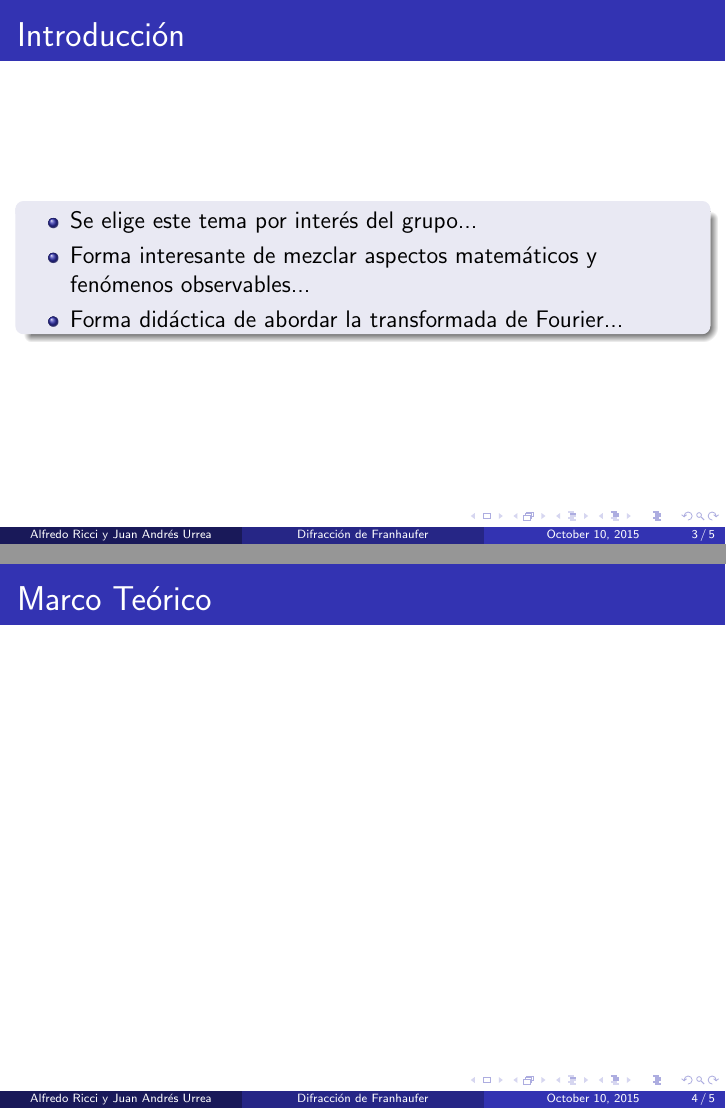
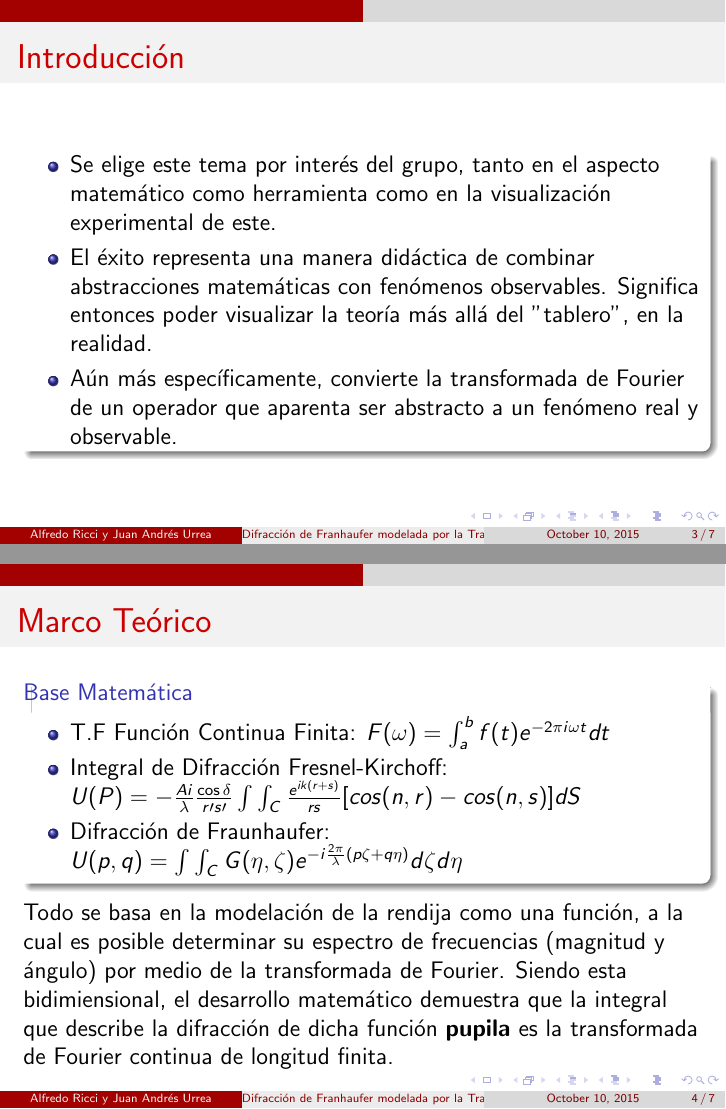
Before and after one commit to JuanUrrea6/Experimento-Propuesto, LaTeX slides (Presentación/Presentación.tex): pages 9 and 10 of 11 before the commit and pages 3 and 4 of 7 after it, joined at a grey line. Compiled offline with pdfLaTeX.

Commit message:
Mejorando.

```diff
--- a/Presentación/Presentación.tex
+++ b/Presentación/Presentación.tex
@@ -5,8 +5,8 @@
 \usepackage{graphicx}
 \usepackage[utf8]{inputenc}
 
-\mode<presentation>{\usetheme{Madrid}}
-\title{Difracción de Franhaufer}
+\mode<presentation>{\usetheme{CambridgeUS}}
+\title{Difracción de Franhaufer modelada por la Transformada de Fourier}
 \author{Alfredo Ricci y Juan Andrés Urrea}
 
 \begin{document}
@@ -31,9 +32,9 @@
 \frametitle{Introducción}
 \begin{block}{}
 \begin{itemize}
-\item Se elige este tema por interés del grupo... \pause
-\item Forma interesante de mezclar aspectos matemáticos y fenómenos observables... \pause
-\item Forma didáctica de abordar la transformada de Fourier...
+\item Se elige este tema por interés del grupo, tanto en el aspecto matemático como herramienta como en la visualización experimental de este.
+\item El éxito representa una manera didáctica de combinar abstracciones matemáticas con fenómenos observables. Significa entonces poder visualizar la teoría más allá del "tablero", en la realidad.
+\item Aún más específicamente, convierte la transformada de Fourier de un operador que aparenta ser abstracto a un fenómeno real y observable.
 \end{itemize}
 \end{block}
 \end{frame}
@@ -41,16 +42,51 @@
 %Marco Teórico
 \begin{frame}
 \frametitle{Marco Teórico}
+\begin{block}{Base Matemática}
+\begin{itemize}
+\item T.F Función Continua Finita: $F(\omega)=\int_{a}^{b} f(t)e^{-2\pi i \omega t}dt$
+\item Integral de Difracción Fresnel-Kirchoff: $U(P)=-\frac{Ai}{\lambda}\frac{\cos \delta}{r\prime s\prime}\int \int_C\frac{e^{ik(r+s)}}{rs}[cos(n,r)-cos(n,s)]dS $
+\item Difracción de Fraunhaufer: $U(p,q)=\int \int_C G(\eta,\zeta) e^{-i\frac{2\pi}{\lambda}(p\zeta + q\eta)}d\zeta d\eta$
+\end{itemize}
+\end{block}
+Todo se basa en la modelación de la rendija como una función, a la cual es posible determinar su espectro de frecuencias (magnitud y ángulo) por medio de la transformada de Fourier. Siendo esta bidimiensional, el desarrollo matemático demuestra que la integral que describe la difracción de dicha función \textbf{pupila} es la transformada de Fourier continua de longitud finita.
+\end{frame}
+
+%Imágenes relevantes para ilustrar el marco teórico.
+\begin{frame}
+\frametitle{Marco Teórico}
+\begin{block}{}
+\begin{figure}[H]
+\centering
+\includegraphics[width=0.4\textwidth]{Diagrama.png}
+\caption{Modelado de Rendija General} \label{fig:rejilla}
+\end{figure}
+\end{block}
+Para efectos teóricos, se utiliza la formulación matemática presentada anteriormente. Para simulaciones y toma de datos, se realizan aproximaciones discretas tanto del modelado de la rendija como de la transformada de Fourier.
 \end{frame}
 
 %Montaje
 \begin{frame}
-\frametitle{Montaje Utilizado}
+\frametitle{Simulaciones Preliminares}
+Antes de realizar medidas, se realizan simulaciones del mismo fenómeno. Se utiliza Ipython Notebook para este propósito.
+\begin{block}{Consideraciones}
+\begin{itemize}
+\item Aproximaciones discretas: Transformada de Fourier "Rápida" y rendija como matriz.
+\item El espacio completo es una matriz, con valor constante distinto de 0 en la rendija y 0 en lo demás.
+\end{itemize}
+\end{block}
+De igual forma que para la toma de datos, se utiliza una rendija simple, una doble rendija y una rendija circular.
+\end{frame}
 
-\begin{figure}[htb]
+%Imágenes relevantes para ilustrar los resultados obtenidos en las simulaciones realizadas.
+\begin{frame}
+\frametitle{Simulaciones Preliminares}
+\begin{block}{Rendija Única Cuadrada}
+\begin{figure}[H]
 \centering
-\includegraphics[width=0.4\textwidth]{Montaje.png}
-\caption{Montaje a Construir} \label{fig:montaje}
+\includegraphics[width=0.55\textwidth]{Cuadrado.png}
+\caption{Simulación de Rendija Cuadrada} \label{fig:rejillaCuad}
 \end{figure}
+\end{block}
 \end{frame}
 \end{document}
```
Also changed, not shown: Presentación/Presentación.pdf, Presentación/Presentación.tex (11 more changed lines), 5 other files.
